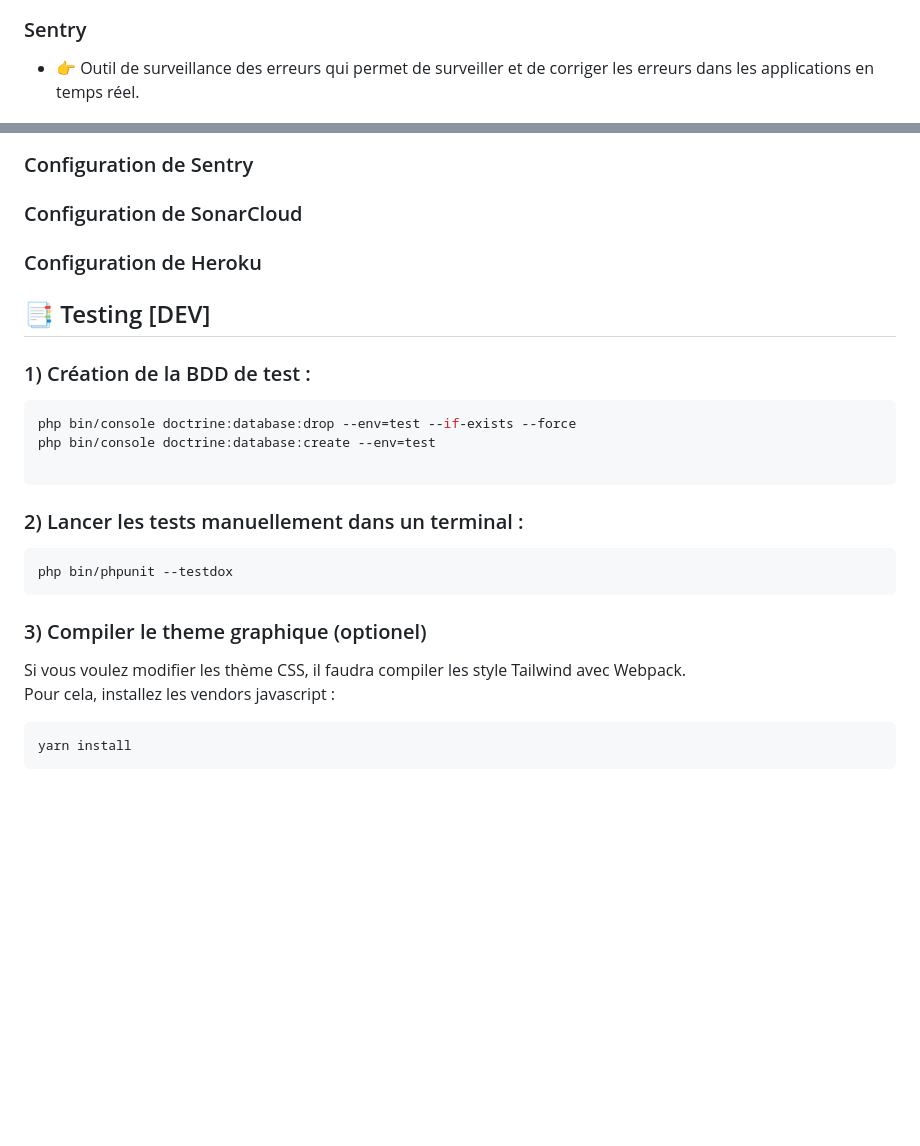
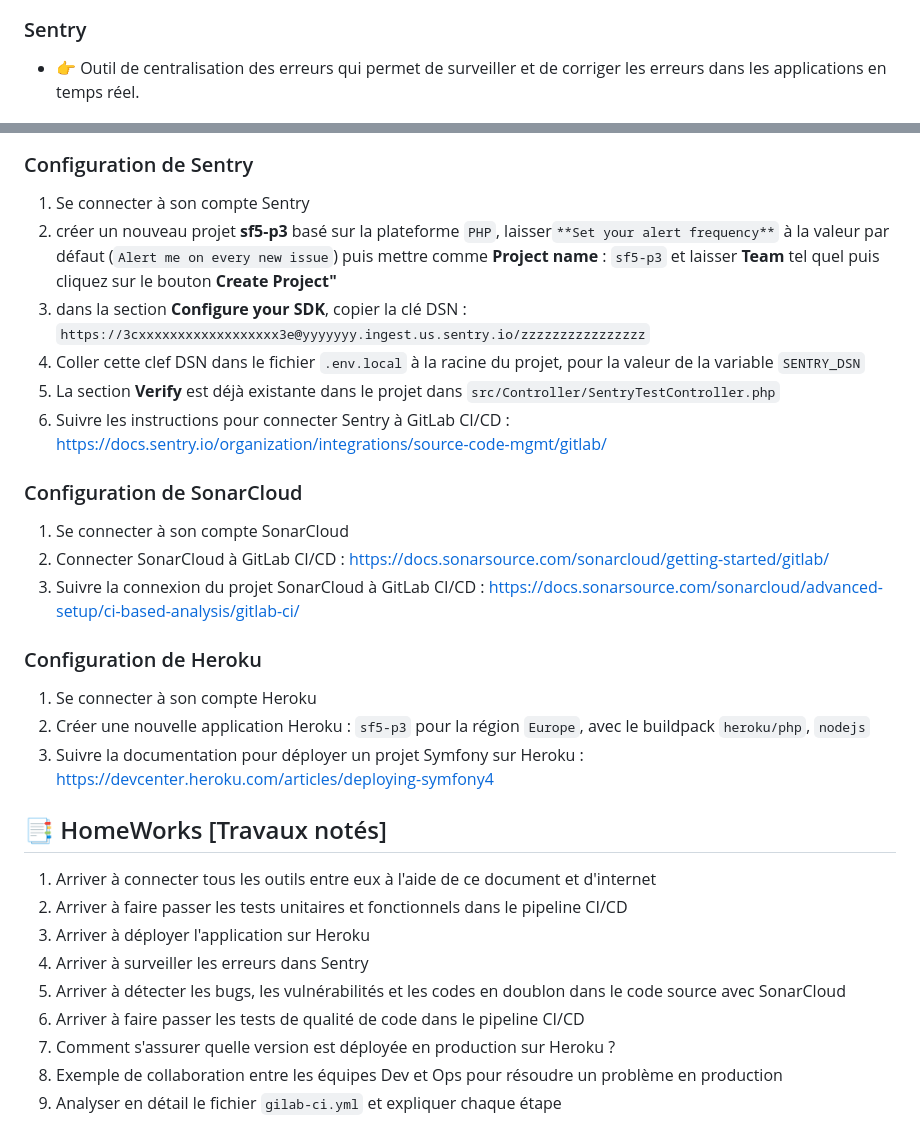
Before and after one commit to lucaschrng/dev-ops-render, a Markdown page: README.md, 2 parts joined by grey strips. GitHub-like rendering; blank space fills up the shorter version.

Commit message:
FINISH Readme.md and tp_ci_cd.md

````diff
--- a/README.md
+++ b/README.md
@@ -48,7 +67,7 @@ Toute la stack Docker nécessaire pour faire fonctionner l'application est déj
 -![img_5.png](img_5.png)
 
 ### Sentry
-- 👉 Outil de surveillance des erreurs qui permet de surveiller et de corriger les erreurs dans les applications en temps réel.
+- 👉 Outil de centralisation des erreurs qui permet de surveiller et de corriger les erreurs dans les applications en temps réel.
 
 -![img_6.png](img_6.png)
 
@@ -106,28 +139,31 @@ composer compile
 
 ### Configuration de Sentry
+1. Se connecter à son compte Sentry
+2. créer un nouveau projet **sf5-p3** basé sur la plateforme `PHP`, laisser`**Set your alert frequency**` à la valeur par défaut (`Alert me on every new issue`)
+   puis mettre comme **Project name** : `sf5-p3` et laisser **Team** tel quel puis cliquez sur le bouton **Create Project"**
+3. dans la section **Configure your SDK**, copier la clé DSN : `https://3cxxxxxxxxxxxxxxxxxx3e@yyyyyyy.ingest.us.sentry.io/zzzzzzzzzzzzzzzz`
+4. Coller cette clef DSN dans le fichier `.env.local` à la racine du projet, pour la valeur de la variable `SENTRY_DSN`
+5. La section **Verify** est déjà existante dans le projet dans `src/Controller/SentryTestController.php`
+6. Suivre les instructions pour connecter Sentry à GitLab CI/CD : https://docs.sentry.io/organization/integrations/source-code-mgmt/gitlab/
+
 ### Configuration de SonarCloud
+1. Se connecter à son compte SonarCloud
+2. Connecter SonarCloud à GitLab CI/CD : https://docs.sonarsource.com/sonarcloud/getting-started/gitlab/
+3. Suivre la connexion du projet SonarCloud à GitLab CI/CD : https://docs.sonarsource.com/sonarcloud/advanced-setup/ci-based-analysis/gitlab-ci/
+
 ### Configuration de Heroku
+1. Se connecter à son compte Heroku
+2. Créer une nouvelle application Heroku : `sf5-p3` pour la région `Europe`, avec le buildpack `heroku/php`, `nodejs`
+3. Suivre la documentation pour déployer un projet Symfony sur Heroku : https://devcenter.heroku.com/articles/deploying-symfony4
 
 
-## 📑  ️Testing [DEV]
-
-### 1) Création de la BDD de test :
-
-```bash
-php bin/console doctrine:database:drop --env=test --if-exists --force
-php bin/console doctrine:database:create --env=test
-
-```
-
-### 2) Lancer les tests manuellement dans un terminal :
-
-```bash
-php bin/phpunit --testdox
-```
-
-### 3) Compiler le theme graphique (optionel)
-Si vous voulez modifier les thème CSS, il faudra compiler les style Tailwind avec Webpack.\
-Pour cela, installez les vendors javascript :
-```bash
-yarn install
-```
+## 📑  HomeWorks [Travaux notés]
+1. Arriver à connecter tous les outils entre eux à l'aide de ce document et d'internet
+2. Arriver à faire passer les tests unitaires et fonctionnels dans le pipeline CI/CD
+3. Arriver à déployer l'application sur Heroku
+4. Arriver à surveiller les erreurs dans Sentry
+5. Arriver à détecter les bugs, les vulnérabilités et les codes en doublon dans le code source avec SonarCloud
+6. Arriver à faire passer les tests de qualité de code dans le pipeline CI/CD
+7. Comment s'assurer quelle version est déployée en production sur Heroku ?
+8. Exemple de collaboration entre les équipes Dev et Ops pour résoudre un problème en production
+9. Analyser en détail le fichier `gilab-ci.yml` et expliquer chaque étape
````
Also changed, not shown: other parts of README.md (+34 -1 lines), sujet_TP_CI_CD.md (added, +169 -0 lines), img_10.png (added), img_8.png (added), img_9.png (added), 3 other files.
